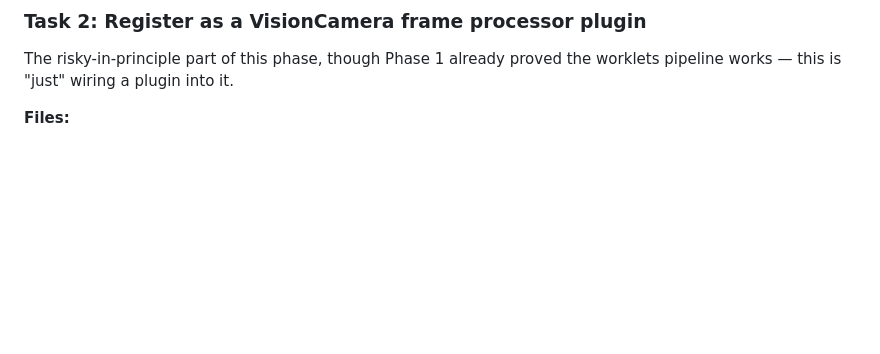
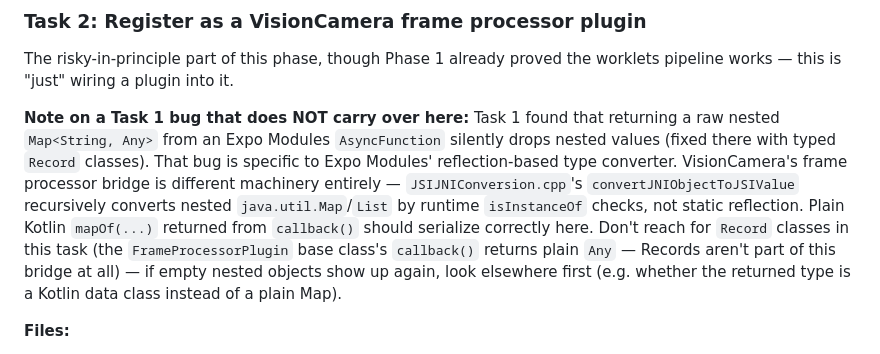
Before and after one commit to ytwater/diablo-4-character-scanner, a Markdown page: docs/plans/2026-09-17-d4-ocr-phase2-plan.md, the part around the change. Drawn GitHub-style; blank space fills up the shorter version.

Commit message:
docs: clarify Task 1's Record-class fix doesn't apply to Task 2's plugin bridge
Co-Authored-By: Claude Sonnet 5 <noreply@anthropic.com>

```diff
--- a/docs/plans/2026-09-17-d4-ocr-phase2-plan.md
+++ b/docs/plans/2026-09-17-d4-ocr-phase2-plan.md
@@ -252,6 +252,19 @@ Co-Authored-By: Claude Sonnet 5 <noreply@anthropic.com>"
 
 The risky-in-principle part of this phase, though Phase 1 already proved the
 worklets pipeline works — this is "just" wiring a plugin into it.
+
+**Note on a Task 1 bug that does NOT carry over here:** Task 1 found that
+returning a raw nested `Map<String, Any>` from an Expo Modules `AsyncFunction`
+silently drops nested values (fixed there with typed `Record` classes). That bug
+is specific to Expo Modules' reflection-based type converter. VisionCamera's
+frame processor bridge is different machinery entirely —
+`JSIJNIConversion.cpp`'s `convertJNIObjectToJSIValue` recursively converts nested
+`java.util.Map`/`List` by runtime `isInstanceOf` checks, not static reflection.
+Plain Kotlin `mapOf(...)` returned from `callback()` should serialize correctly
+here. Don't reach for `Record` classes in this task (the `FrameProcessorPlugin`
+base class's `callback()` returns plain `Any` — Records aren't part of this
+bridge at all) — if empty nested objects show up again, look elsewhere first
+(e.g. whether the returned type is a Kotlin data class instead of a plain Map).
 
 **Files:**
 - Create: `apps/expo/modules/d4-ocr/android/src/main/java/expo/modules/d4ocr/D4OcrFrameProcessorPlugin.kt`
```
